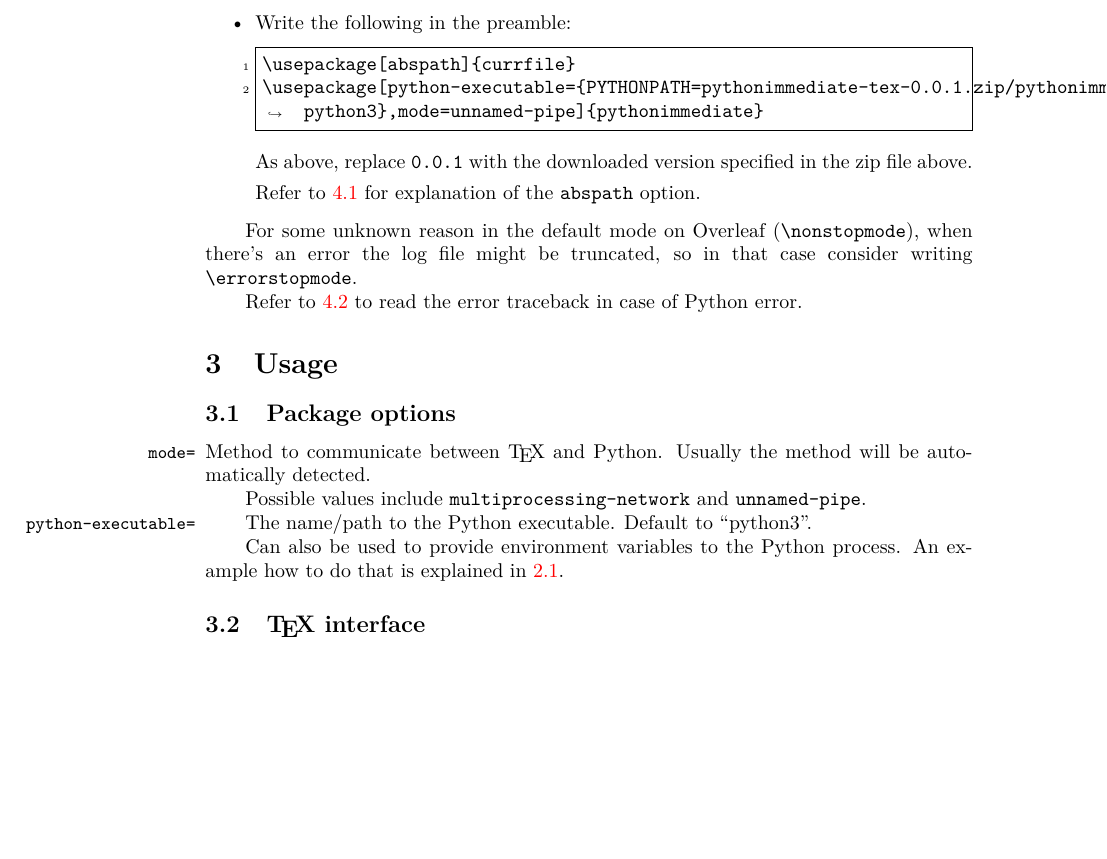
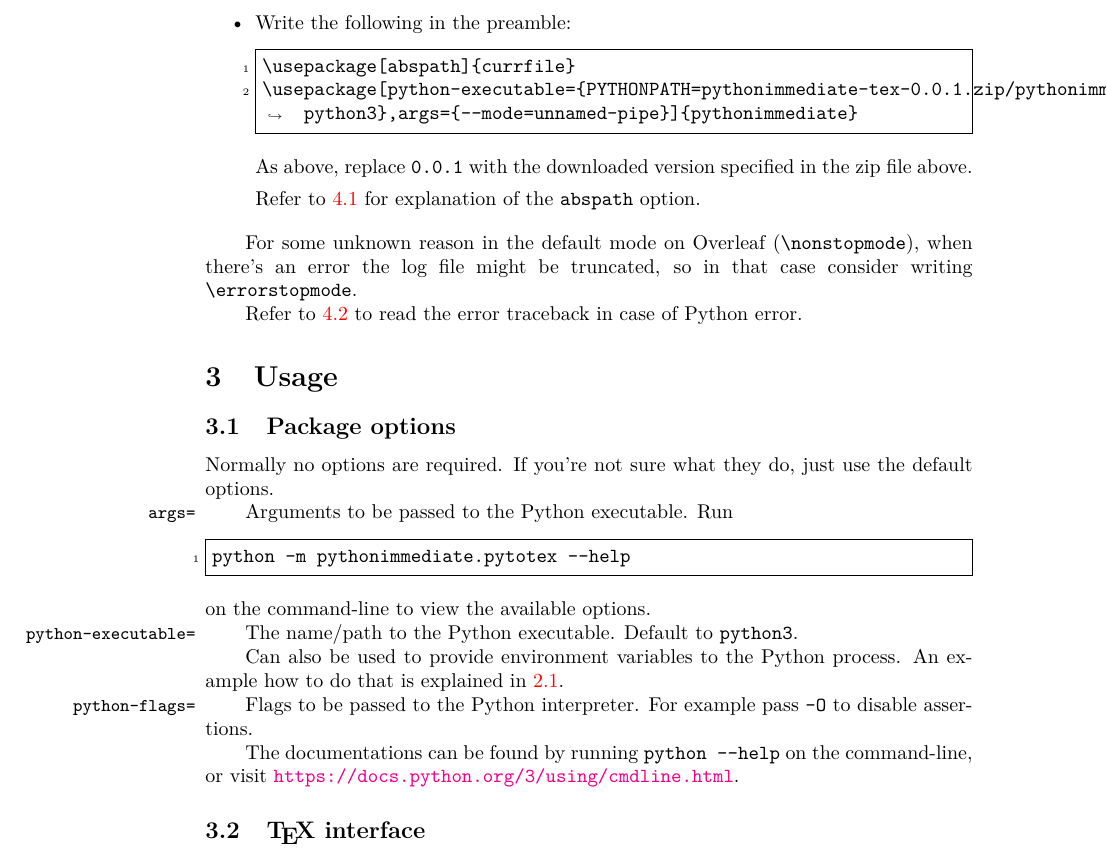
Before and after one commit to user202729/pythonimmediate-tex, a LaTeX document (tex/doc/pythonimmediate.tex): part of page 2 of 9 before the commit and part of page 2 of 10 after it, cut so that both start at the same text, the shorter picture padded with empty space. Compiled offline with pdfLaTeX.

Commit message:
Documentation, add test for python flags

```diff
--- a/tex/doc/pythonimmediate.tex
+++ b/tex/doc/pythonimmediate.tex
@@ -111,16 +111,27 @@ Refer to \ref{troubleshoot-Python-error} to read the error traceback in case of
 
 \subsection{Package options}
 
-\DescribeOption{mode=}
-Method to communicate between \TeX\ and Python. Usually the method will be automatically detected.
+Normally no options are required.
+If you're not sure what they do, just use the default options.
 
-Possible values include |multiprocessing-network| and |unnamed-pipe|.
+\DescribeOption{args=}
+Arguments to be passed to the Python executable. Run
+\begin{verbatim}
+python -m pythonimmediate.pytotex --help
+\end{verbatim}
+on the command-line to view the available options.
 
 \DescribeOption{python-executable=}
-The name/path to the Python executable. Default to "python3".
+The name/path to the Python executable. Default to |python3|.
 
 Can also be used to provide environment variables to the Python process.
 An example how to do that is explained in \ref{installation-on-overleaf}.
+
+\DescribeOption{python-flags=}
+Flags to be passed to the Python interpreter. For example pass |-O| to disable assertions.
+
+The documentations can be found by running |python --help| on the command-line,
+or visit \url{https://docs.python.org/3/using/cmdline.html}.
 
 \subsection{\TeX\ interface}
 
```
Also changed, not shown: tex/doc/pythonimmediate.tex (2 more changed lines), 1 other file.
